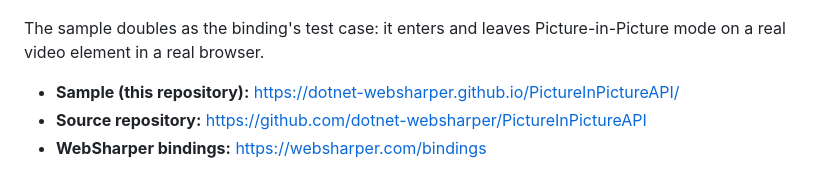
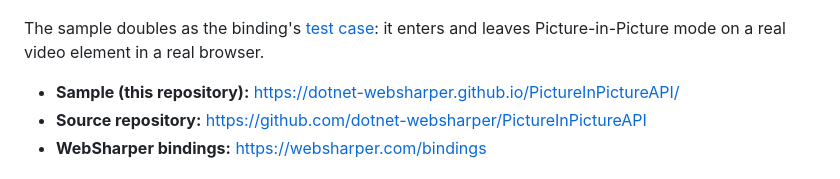
Before and after one commit to dotnet-websharper/PictureInPictureAPI, a Markdown page: README.md, the part around the change. Rendered like a GitHub page.

Commit message:
Fix README test-case anchor

```diff
--- a/README.md
+++ b/README.md
@@ -22,7 +22,7 @@ This repository contains:
 
 ![Picture-in-Picture API sample](docs/sample.png)
 
-The sample doubles as the binding's test case: it enters and leaves Picture-in-Picture mode on a real video element in a real browser.
+The sample doubles as the binding's [test case](#running-the-sample): it enters and leaves Picture-in-Picture mode on a real video element in a real browser.
 
 - **Sample (this repository):** <https://dotnet-websharper.github.io/PictureInPictureAPI/>
 - **Source repository:** <https://github.com/dotnet-websharper/PictureInPictureAPI>
```
